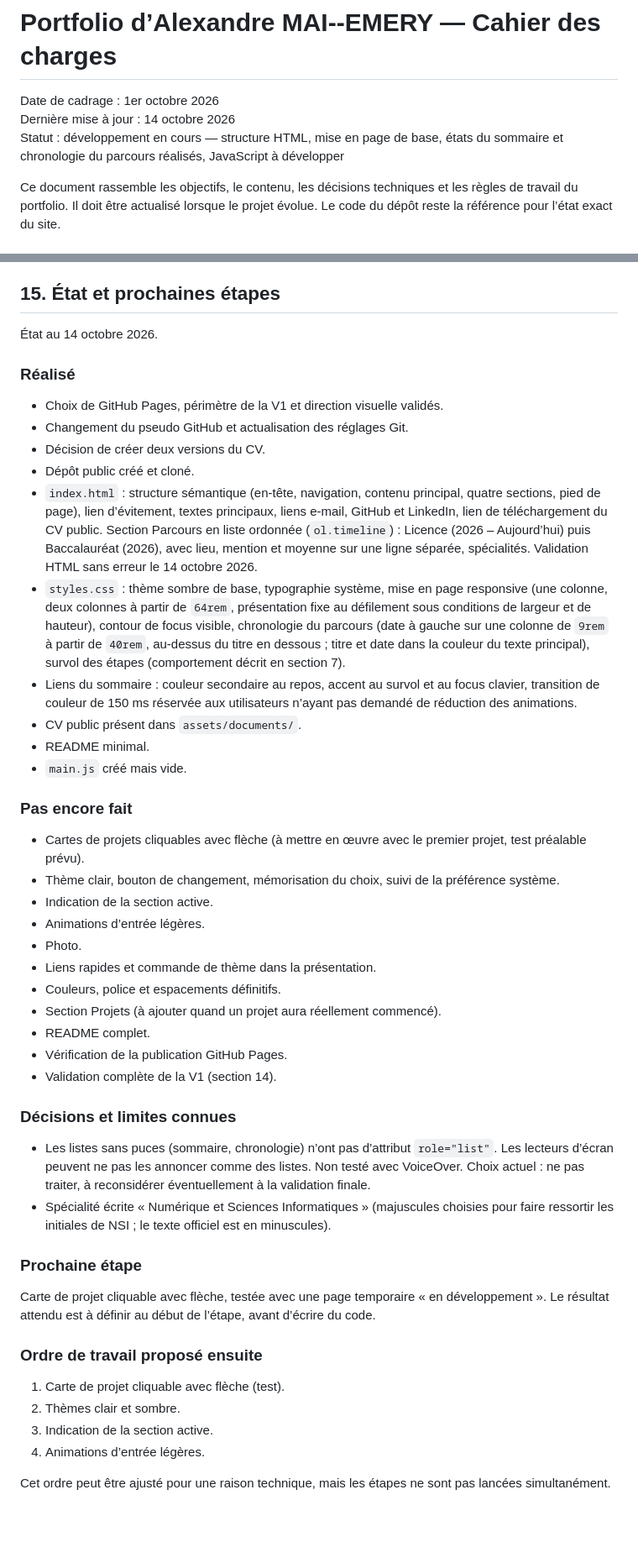
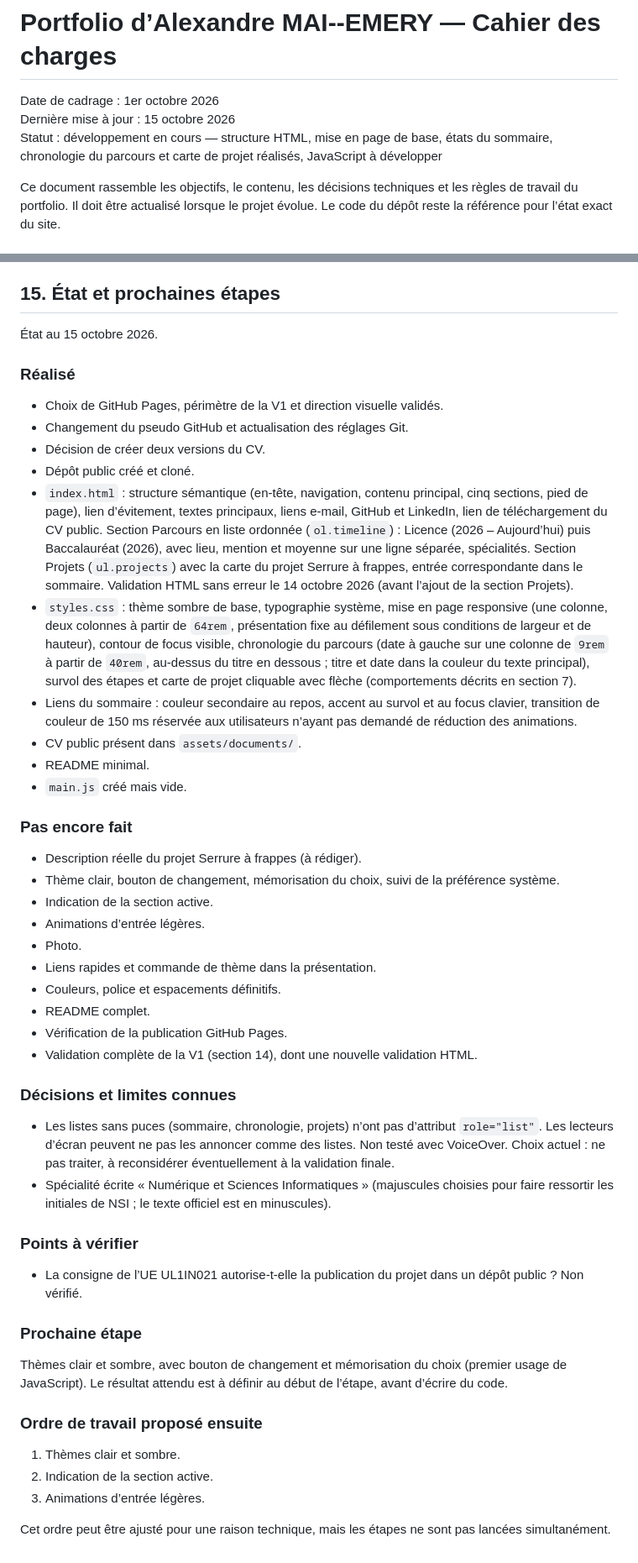
Before and after one commit to alexandremaiemery/alexandremaiemery.github.io, a Markdown page: docs/cahier-des-charges.md, 2 parts joined by grey strips. Shown at 84% size. Drawn GitHub-style; blank space fills up the shorter version.

Commit message:
Mise à jour du cahier des charges après la carte de projet cliquable

```diff
--- a/docs/cahier-des-charges.md
+++ b/docs/cahier-des-charges.md
@@ -1,8 +1,8 @@
 # Portfolio d’Alexandre MAI--EMERY — Cahier des charges
 
 Date de cadrage : 1er octobre 2026
-Dernière mise à jour : 14 octobre 2026
-Statut : développement en cours — structure HTML, mise en page de base, états du sommaire et chronologie du parcours réalisés, JavaScript à développer
+Dernière mise à jour : 15 octobre 2026
+Statut : développement en cours — structure HTML, mise en page de base, états du sommaire, chronologie du parcours et carte de projet réalisés, JavaScript à développer
 
 Ce document rassemble les objectifs, le contenu, les décisions techniques
 et les règles de travail du portfolio. Il doit être actualisé lorsque
@@ -566,7 +585,7 @@ Elles reprennent mes règles générales de travail.
 
 ## 15. État et prochaines étapes
 
-État au 14 octobre 2026.
+État au 15 octobre 2026.
 
 ### Réalisé
 
@@ -575,19 +594,21 @@ Elles reprennent mes règles générales de travail.
 - Décision de créer deux versions du CV.
 - Dépôt public créé et cloné.
 - `index.html` : structure sémantique (en-tête, navigation, contenu
-  principal, quatre sections, pied de page), lien d’évitement, textes
+  principal, cinq sections, pied de page), lien d’évitement, textes
   principaux, liens e-mail, GitHub et LinkedIn, lien de téléchargement du
   CV public. Section Parcours en liste ordonnée (`ol.timeline`) : Licence
   (2026 – Aujourd’hui) puis Baccalauréat (2026), avec lieu, mention et
-  moyenne sur une ligne séparée, spécialités. Validation HTML sans erreur
-  le 14 octobre 2026.
+  moyenne sur une ligne séparée, spécialités. Section Projets (`ul.projects`)
+  avec la carte du projet Serrure à frappes, entrée correspondante dans le
+  sommaire. Validation HTML sans erreur le 14 octobre 2026 (avant l’ajout
+  de la section Projets).
 - `styles.css` : thème sombre de base, typographie système, mise en page
   responsive (une colonne, deux colonnes à partir de `64rem`, présentation
   fixe au défilement sous conditions de largeur et de hauteur), contour de
   focus visible, chronologie du parcours (date à gauche sur une colonne de
   `9rem` à partir de `40rem`, au-dessus du titre en dessous ; titre et date
-  dans la couleur du texte principal), survol des étapes (comportement
-  décrit en section 7).
+  dans la couleur du texte principal), survol des étapes et carte de projet
+  cliquable avec flèche (comportements décrits en section 7).
 - Liens du sommaire : couleur secondaire au repos, accent au survol et au
   focus clavier, transition de couleur de 150 ms réservée aux utilisateurs
   n’ayant pas demandé de réduction des animations.
@@ -597,8 +618,7 @@ Elles reprennent mes règles générales de travail.
 
 ### Pas encore fait
 
-- Cartes de projets cliquables avec flèche (à mettre en œuvre avec le
-  premier projet, test préalable prévu).
+- Description réelle du projet Serrure à frappes (à rédiger).
 - Thème clair, bouton de changement, mémorisation du choix, suivi de la
   préférence système.
 - Indication de la section active.
@@ -606,33 +626,37 @@ Elles reprennent mes règles générales de travail.
 - Photo.
 - Liens rapides et commande de thème dans la présentation.
 - Couleurs, police et espacements définitifs.
-- Section Projets (à ajouter quand un projet aura réellement commencé).
 - README complet.
 - Vérification de la publication GitHub Pages.
-- Validation complète de la V1 (section 14).
+- Validation complète de la V1 (section 14), dont une nouvelle validation
+  HTML.
 
 ### Décisions et limites connues
 
-- Les listes sans puces (sommaire, chronologie) n’ont pas d’attribut
-  `role="list"`. Les lecteurs d’écran peuvent ne pas les annoncer comme des
-  listes. Non testé avec VoiceOver. Choix actuel : ne pas traiter, à
-  reconsidérer éventuellement à la validation finale.
+- Les listes sans puces (sommaire, chronologie, projets) n’ont pas
+  d’attribut `role="list"`. Les lecteurs d’écran peuvent ne pas les
+  annoncer comme des listes. Non testé avec VoiceOver. Choix actuel : ne
+  pas traiter, à reconsidérer éventuellement à la validation finale.
 - Spécialité écrite « Numérique et Sciences Informatiques » (majuscules
   choisies pour faire ressortir les initiales de NSI ; le texte officiel
   est en minuscules).
 
+### Points à vérifier
+
+- La consigne de l’UE UL1IN021 autorise-t-elle la publication du projet
+  dans un dépôt public ? Non vérifié.
+
 ### Prochaine étape
 
-Carte de projet cliquable avec flèche, testée avec une page temporaire
-« en développement ». Le résultat attendu est à définir au début de
-l’étape, avant d’écrire du code.
+Thèmes clair et sombre, avec bouton de changement et mémorisation du choix
+(premier usage de JavaScript). Le résultat attendu est à définir au début
+de l’étape, avant d’écrire du code.
 
 ### Ordre de travail proposé ensuite
 
-1. Carte de projet cliquable avec flèche (test).
-2. Thèmes clair et sombre.
-3. Indication de la section active.
-4. Animations d’entrée légères.
+1. Thèmes clair et sombre.
+2. Indication de la section active.
+3. Animations d’entrée légères.
 
 Cet ordre peut être ajusté pour une raison technique, mais les étapes ne
 sont pas lancées simultanément.
```
Also changed, not shown: other parts of docs/cahier-des-charges.md (+44 -25 lines).
